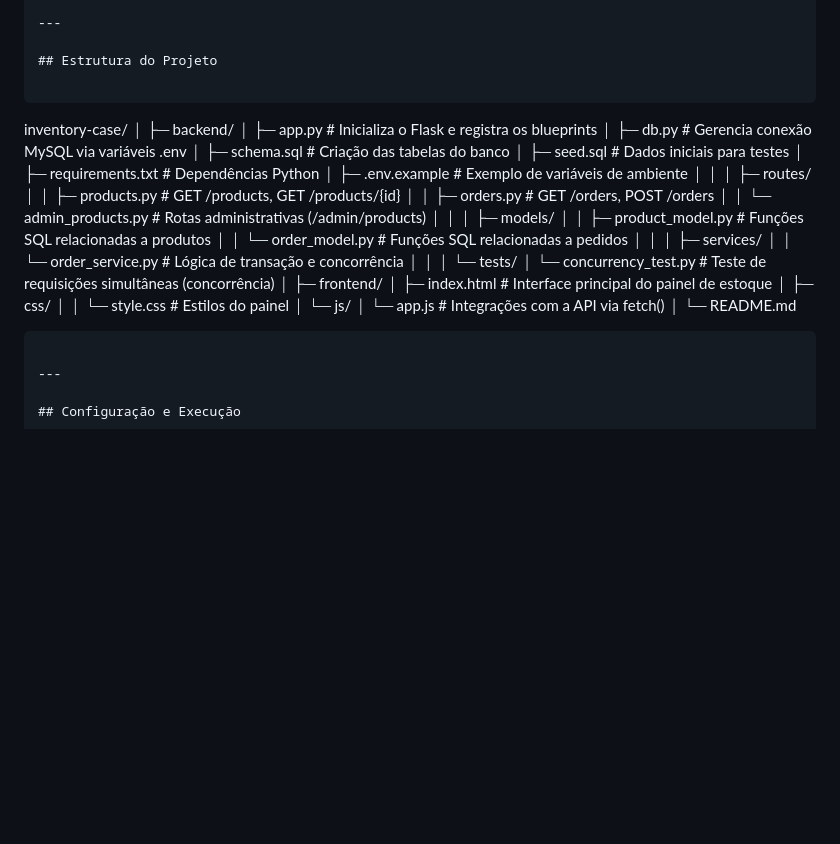
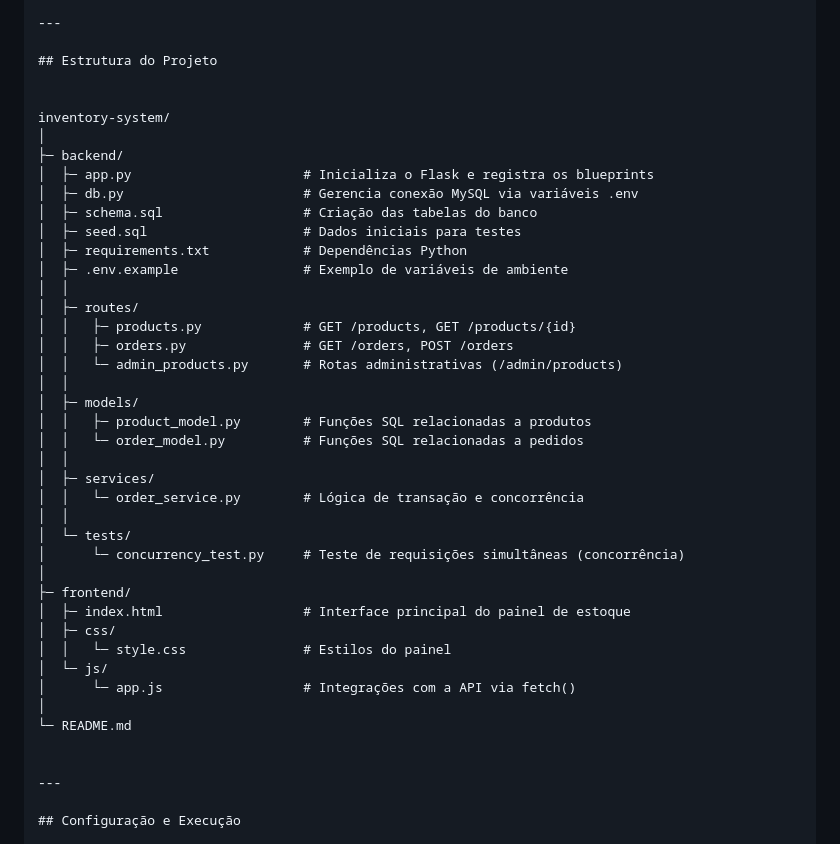
Before and after one commit to victor-rva/sistema_de_estoque, a Markdown page: README.md, the part around the change. Rendered like a GitHub page; blank space fills up the shorter version.

Commit message:
ajustando representação da arquitetura do projeto no arquivo README.md

`````diff
--- a/README.md
+++ b/README.md
@@ -10,9 +10,8 @@ O foco é demonstrar boas práticas de arquitetura backend, **controle de concor
 
 ## Estrutura do Projeto
 
-```
 
-inventory-case/
+inventory-system/
 │
 ├─ backend/
 │  ├─ app.py                      # Inicializa o Flask e registra os blueprints
@@ -46,7 +45,6 @@ inventory-case/
 │
 └─ README.md
 
-````
 
 ---
 
`````
